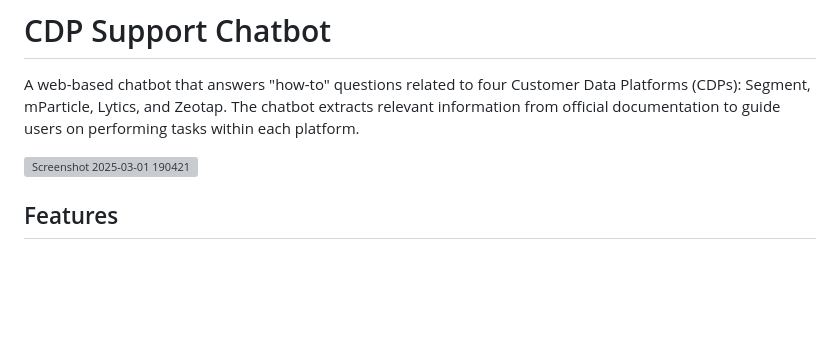
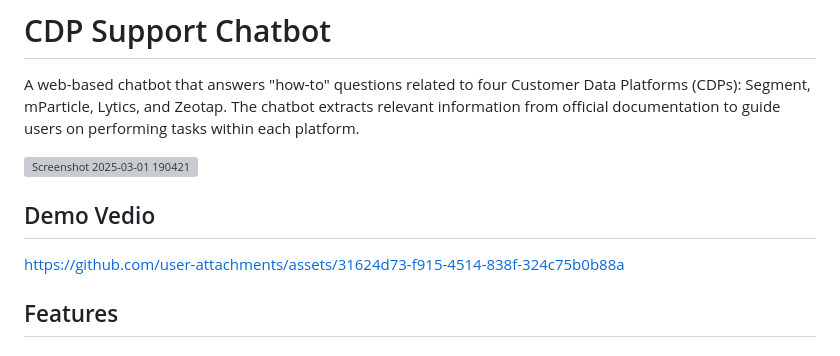
Before and after one commit to VY25AY/cdp-support-chatbot, a Markdown page: README.md, the part around the change. Rendered like a GitHub page; blank space fills up the shorter version; grey boxes are pictures that could not be loaded.

```diff
--- a/README.md
+++ b/README.md
@@ -3,6 +3,14 @@
 A web-based chatbot that answers "how-to" questions related to four Customer Data Platforms (CDPs): Segment, mParticle, Lytics, and Zeotap. The chatbot extracts relevant information from official documentation to guide users on performing tasks within each platform.
 
 ![Screenshot 2025-03-01 190421](https://github.com/user-attachments/assets/0c48daca-bae0-4f26-bc05-4b8f91491cde)
+
+
+## Demo Vedio
+
+
+https://github.com/user-attachments/assets/31624d73-f915-4514-838f-324c75b0b88a
+
+
 
 ## Features
 
```
